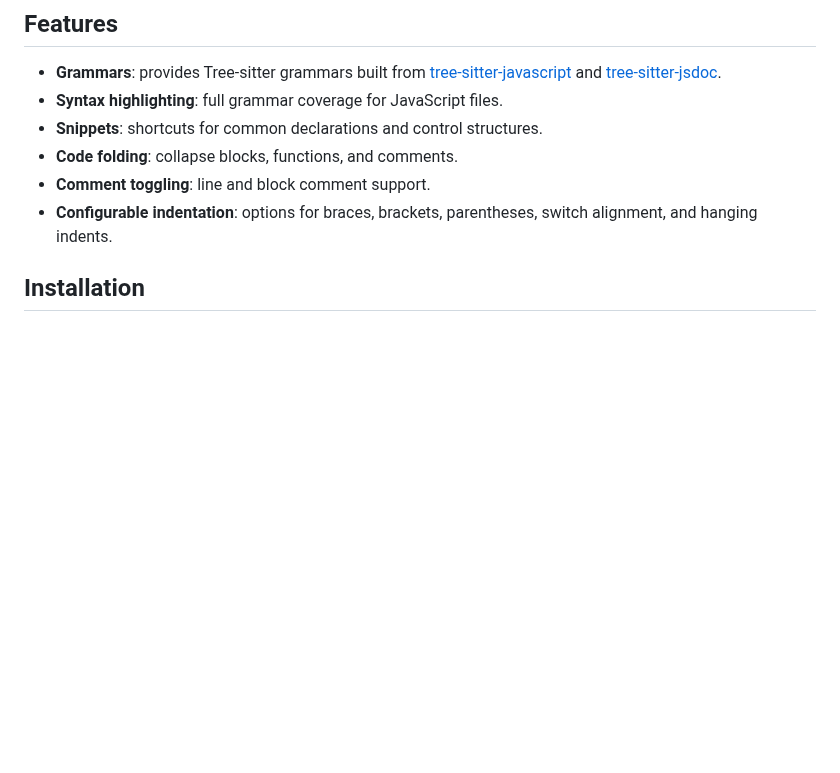
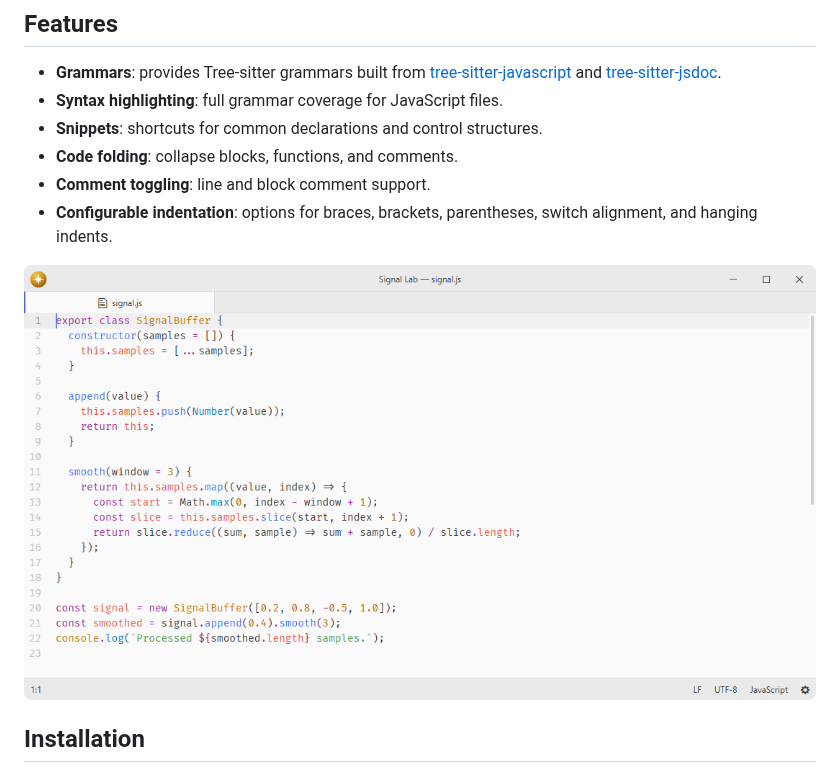
Before and after one commit to lumine-code/language-javascript, a Markdown page: README.md, the part around the change. Drawn GitHub-style; pictures changed too: .github/demo.png (added); blank space fills up the shorter version.

Commit message:
Add screenshots beneath the feature list

```diff
--- a/README.md
+++ b/README.md
@@ -13,6 +13,8 @@ Fork of [pulsar-edit/pulsar](https://github.com/pulsar-edit/pulsar) (`packages/l
 - **Comment toggling**: line and block comment support.
 - **Configurable indentation**: options for braces, brackets, parentheses, switch alignment, and hanging indents.
 
+![JavaScript syntax highlighting at the default editor font size.](.github/demo.png)
+
 ## Installation
 
 To install `language-javascript` search for it in the Install pane of the Lumine settings, or run the command `lumine --install lumine-code/language-javascript`.
```
Also changed, not shown: 1 other file.
